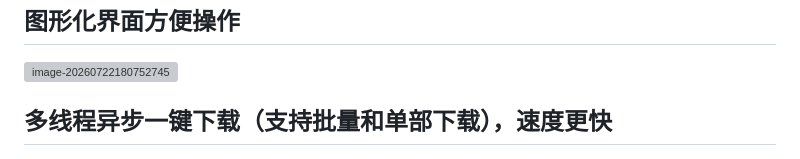
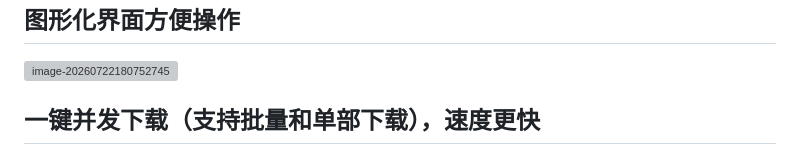
Before and after one commit to HNIST-17311-CERN/PickPick_download, a Markdown page: README.md, the part around the change. Drawn GitHub-style; grey boxes are pictures that could not be loaded.

```diff
--- a/README.md
+++ b/README.md
@@ -6,7 +6,7 @@
 
 ![image-20260722180752745](docs/images/image-20260722180752745.png)
 
-## 多线程异步一键下载（支持批量和单部下载），速度更快
+## 一键并发下载（支持批量和单部下载），速度更快
 
 ![image-20260722181245254](docs/images/image-20260722181245254.png)
 
```
